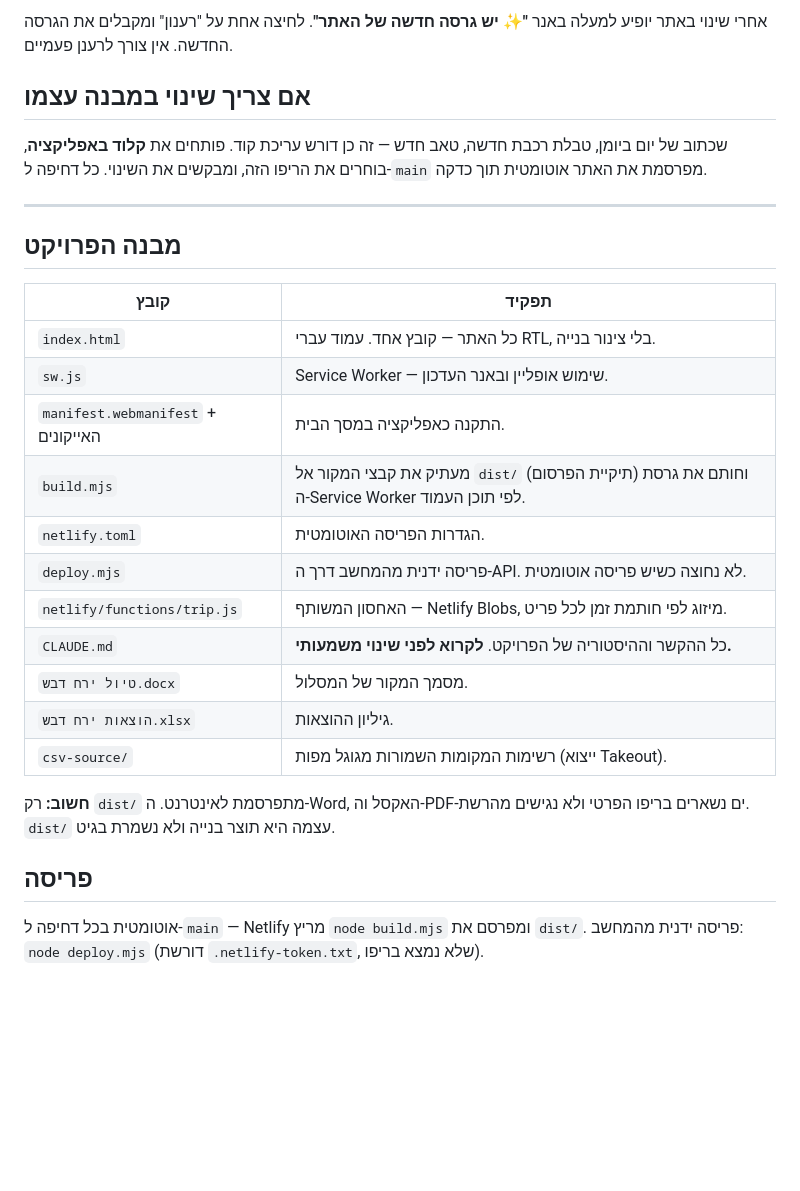
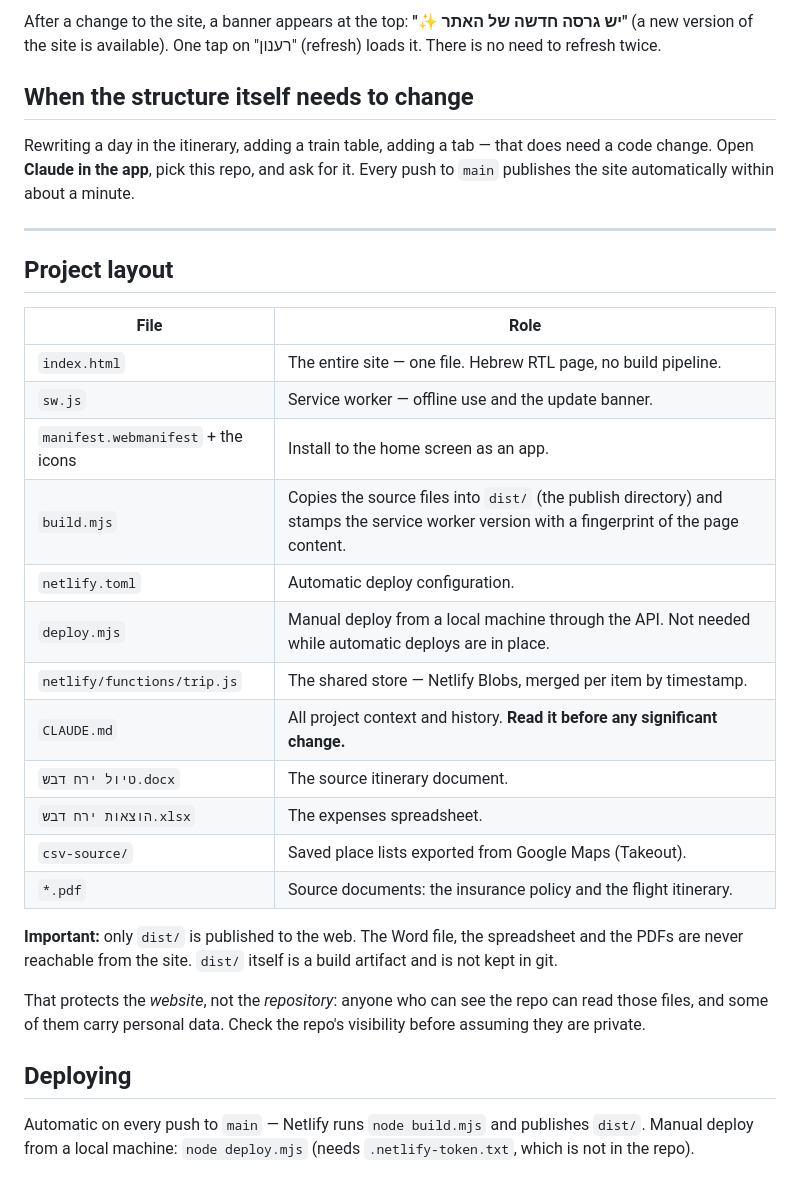
Before and after one commit to netanel152/honeymoon-trip, a Markdown page: README.md, the part around one of its changes. Drawn GitHub-style; blank space fills up the shorter version.

```diff
--- a/README.md
+++ b/README.md
@@ -55,35 +57,43 @@
 
-אחרי שינוי באתר יופיע למעלה באנר **"✨ יש גרסה חדשה של האתר"**. לחיצה אחת על "רענון"
-ומקבלים את הגרסה החדשה. אין צורך לרענן פעמיים.
+After a change to the site, a banner appears at the top: **"✨ יש גרסה חדשה של האתר"**
+(a new version of the site is available). One tap on "רענון" (refresh) loads it. There is
+no need to refresh twice.
 
-## אם צריך שינוי במבנה עצמו
+## When the structure itself needs to change
 
-שכתוב של יום ביומן, טבלת רכבת חדשה, טאב חדש — זה כן דורש עריכת קוד.
-פותחים את **קלוד באפליקציה**, בוחרים את הריפו הזה, ומבקשים את השינוי.
-כל דחיפה ל-`main` מפרסמת את האתר אוטומטית תוך כדקה.
+Rewriting a day in the itinerary, adding a train table, adding a tab — that does need a
+code change. Open **Claude in the app**, pick this repo, and ask for it. Every push to
+`main` publishes the site automatically within about a minute.
 
 ---
 
-## מבנה הפרויקט
+## Project layout
 
-| קובץ | תפקיד |
+| File | Role |
 |---|---|
-| `index.html` | כל האתר — קובץ אחד. עמוד עברי RTL, בלי צינור בנייה. |
-| `sw.js` | Service Worker — שימוש אופליין ובאנר העדכון. |
-| `manifest.webmanifest` + האייקונים | התקנה כאפליקציה במסך הבית. |
-| `build.mjs` | מעתיק את קבצי המקור אל `dist/` (תיקיית הפרסום) וחותם את גרסת ה-Service Worker לפי תוכן העמוד. |
-| `netlify.toml` | הגדרות הפריסה האוטומטית. |
-| `deploy.mjs` | פריסה ידנית מהמחשב דרך ה-API. לא נחוצה כשיש פריסה אוטומטית. |
-| `netlify/functions/trip.js` | האחסון המשותף — Netlify Blobs, מיזוג לפי חותמת זמן לכל פריט. |
-| `CLAUDE.md` | כל ההקשר וההיסטוריה של הפרויקט. **לקרוא לפני שינוי משמעותי.** |
-| `טיול ירח דבש.docx` | מסמך המקור של המסלול. |
-| `הוצאות ירח דבש.xlsx` | גיליון ההוצאות. |
-| `csv-source/` | רשימות המקומות השמורות מגוגל מפות (ייצוא Takeout). |
+| `index.html` | The entire site — one file. Hebrew RTL page, no build pipeline. |
+| `sw.js` | Service worker — offline use and the update banner. |
+| `manifest.webmanifest` + the icons | Install to the home screen as an app. |
+| `build.mjs` | Copies the source files into `dist/` (the publish directory) and stamps the service worker version with a fingerprint of the page content. |
+| `netlify.toml` | Automatic deploy configuration. |
+| `deploy.mjs` | Manual deploy from a local machine through the API. Not needed while automatic deploys are in place. |
+| `netlify/functions/trip.js` | The shared store — Netlify Blobs, merged per item by timestamp. |
+| `CLAUDE.md` | All project context and history. **Read it before any significant change.** |
+| `טיול ירח דבש.docx` | The source itinerary document. |
+| `הוצאות ירח דבש.xlsx` | The expenses spreadsheet. |
+| `csv-source/` | Saved place lists exported from Google Maps (Takeout). |
+| `*.pdf` | Source documents: the insurance policy and the flight itinerary. |
 
-**חשוב:** רק `dist/` מתפרסמת לאינטרנט. ה-Word, האקסל וה-PDF-ים נשארים בריפו הפרטי
-ולא נגישים מהרשת. `dist/` עצמה היא תוצר בנייה ולא נשמרת בגיט.
+**Important:** only `dist/` is published to the web. The Word file, the spreadsheet and
+the PDFs are never reachable from the site. `dist/` itself is a build artifact and is not
+kept in git.
 
-## פריסה
+That protects the *website*, not the *repository*: anyone who can see the repo can read
+those files, and some of them carry personal data. Check the repo's visibility before
+assuming they are private.
 
-אוטומטית בכל דחיפה ל-`main` — Netlify מריץ `node build.mjs` ומפרסם את `dist/`.
-פריסה ידנית מהמחשב: `node deploy.mjs` (דורשת `.netlify-token.txt`, שלא נמצא בריפו).
+## Deploying
+
+Automatic on every push to `main` — Netlify runs `node build.mjs` and publishes `dist/`.
+Manual deploy from a local machine: `node deploy.mjs` (needs `.netlify-token.txt`, which
+is not in the repo).
```
Also changed, not shown: other parts of README.md (+38 -36 lines).
